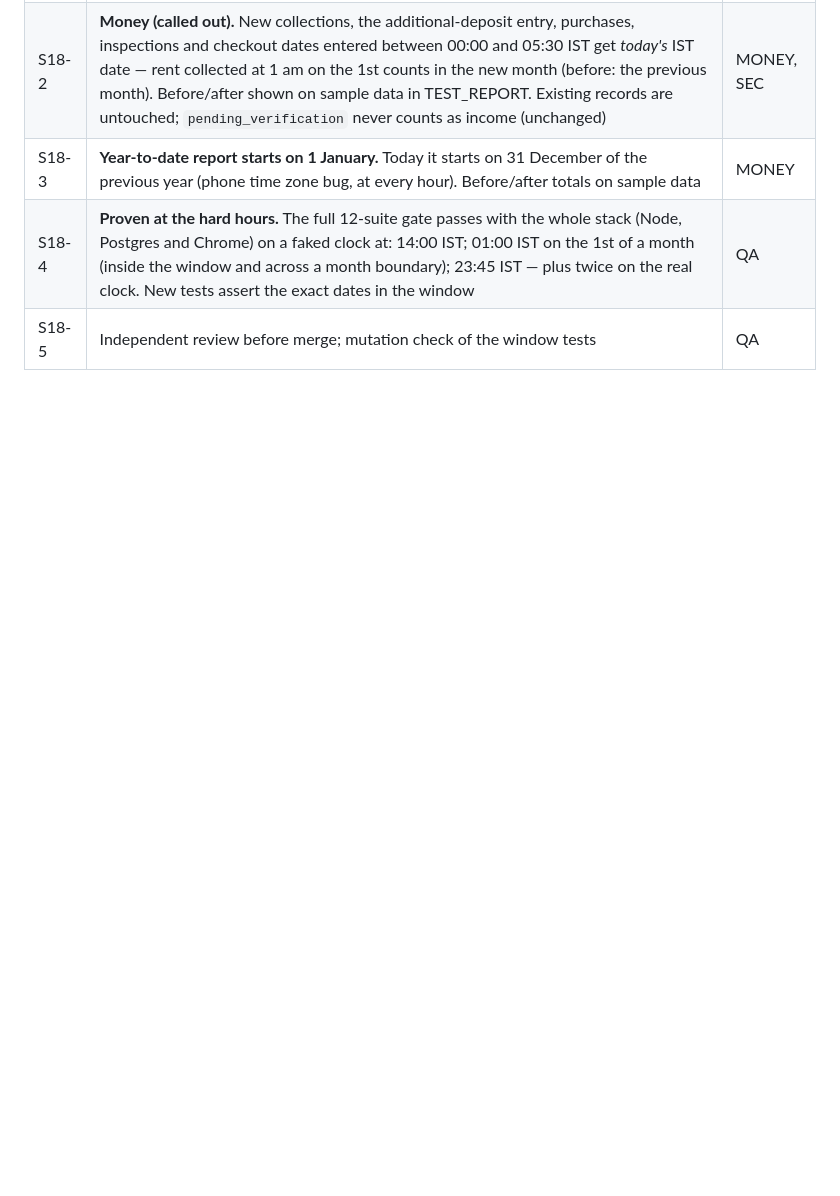
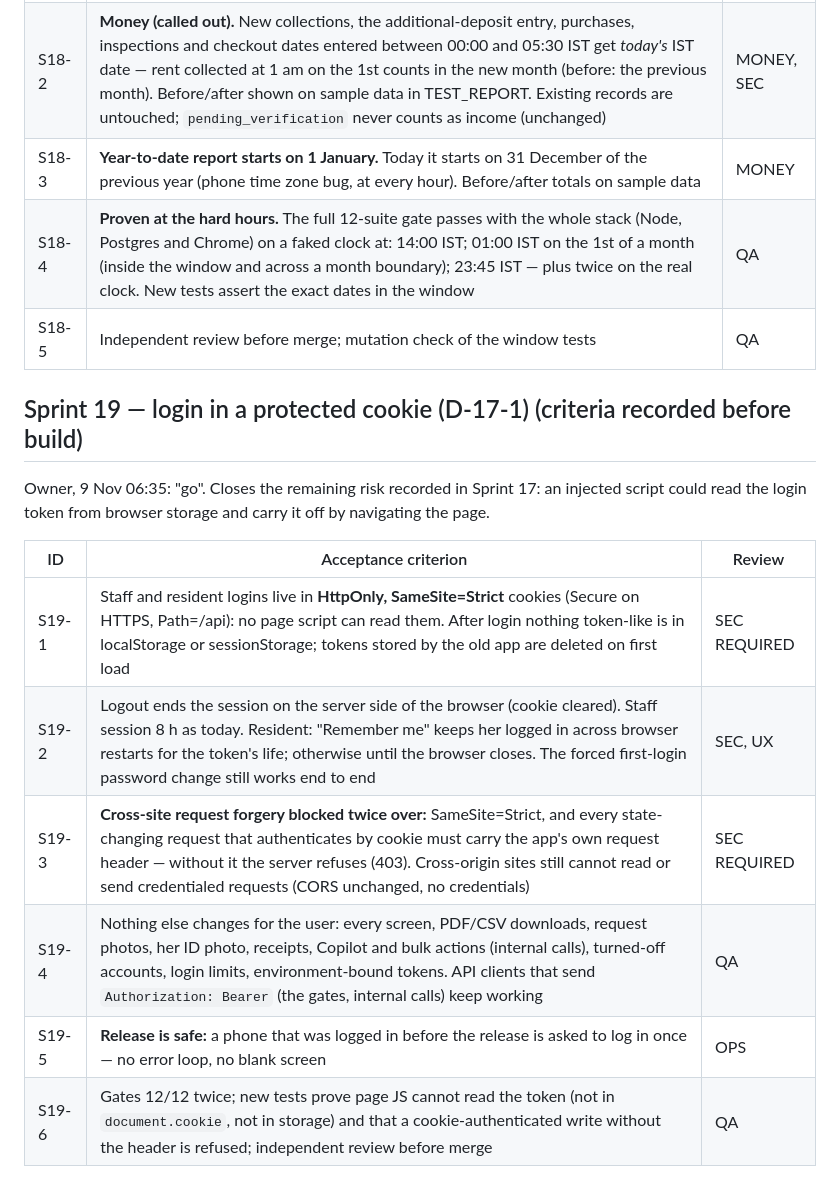
Before and after one commit to ridewithsachin80-droid/SiriMane, a Markdown page: docs/ai-team/PHASE_STATUS.md, the part around the change. Rendered like a GitHub page; blank space fills up the shorter version.

Commit message:
docs: Sprint 19 acceptance criteria (before build)
Co-Authored-By: Claude Opus 5.5 <noreply@anthropic.com>
Claude-Session: https://claude.ai/code/session_01WEpi8GTkv4zAxcDRqF5mMF

```diff
--- a/docs/ai-team/PHASE_STATUS.md
+++ b/docs/ai-team/PHASE_STATUS.md
@@ -209,3 +209,15 @@ Survey: Railway's Postgres and Node run in UTC. 58 `timestamp without time zone`
 | S18-3 | **Year-to-date report starts on 1 January.** Today it starts on 31 December of the previous year (phone time zone bug, at every hour). Before/after totals on sample data | MONEY |
 | S18-4 | **Proven at the hard hours.** The full 12-suite gate passes with the whole stack (Node, Postgres and Chrome) on a faked clock at: 14:00 IST; 01:00 IST on the 1st of a month (inside the window and across a month boundary); 23:45 IST — plus twice on the real clock. New tests assert the exact dates in the window | QA |
 | S18-5 | Independent review before merge; mutation check of the window tests | QA |
+
+## Sprint 19 — login in a protected cookie (D-17-1) (criteria recorded before build)
+Owner, 9 Nov 06:35: "go". Closes the remaining risk recorded in Sprint 17: an injected script could read the login token from browser storage and carry it off by navigating the page.
+
+| ID | Acceptance criterion | Review |
+|---|---|---|
+| S19-1 | Staff and resident logins live in **HttpOnly, SameSite=Strict** cookies (Secure on HTTPS, Path=/api): no page script can read them. After login nothing token-like is in localStorage or sessionStorage; tokens stored by the old app are deleted on first load | SEC REQUIRED |
+| S19-2 | Logout ends the session on the server side of the browser (cookie cleared). Staff session 8 h as today. Resident: "Remember me" keeps her logged in across browser restarts for the token's life; otherwise until the browser closes. The forced first-login password change still works end to end | SEC, UX |
+| S19-3 | **Cross-site request forgery blocked twice over:** SameSite=Strict, and every state-changing request that authenticates by cookie must carry the app's own request header — without it the server refuses (403). Cross-origin sites still cannot read or send credentialed requests (CORS unchanged, no credentials) | SEC REQUIRED |
+| S19-4 | Nothing else changes for the user: every screen, PDF/CSV downloads, request photos, her ID photo, receipts, Copilot and bulk actions (internal calls), turned-off accounts, login limits, environment-bound tokens. API clients that send `Authorization: Bearer` (the gates, internal calls) keep working | QA |
+| S19-5 | **Release is safe:** a phone that was logged in before the release is asked to log in once — no error loop, no blank screen | OPS |
+| S19-6 | Gates 12/12 twice; new tests prove page JS cannot read the token (not in `document.cookie`, not in storage) and that a cookie-authenticated write without the header is refused; independent review before merge | QA |
```
